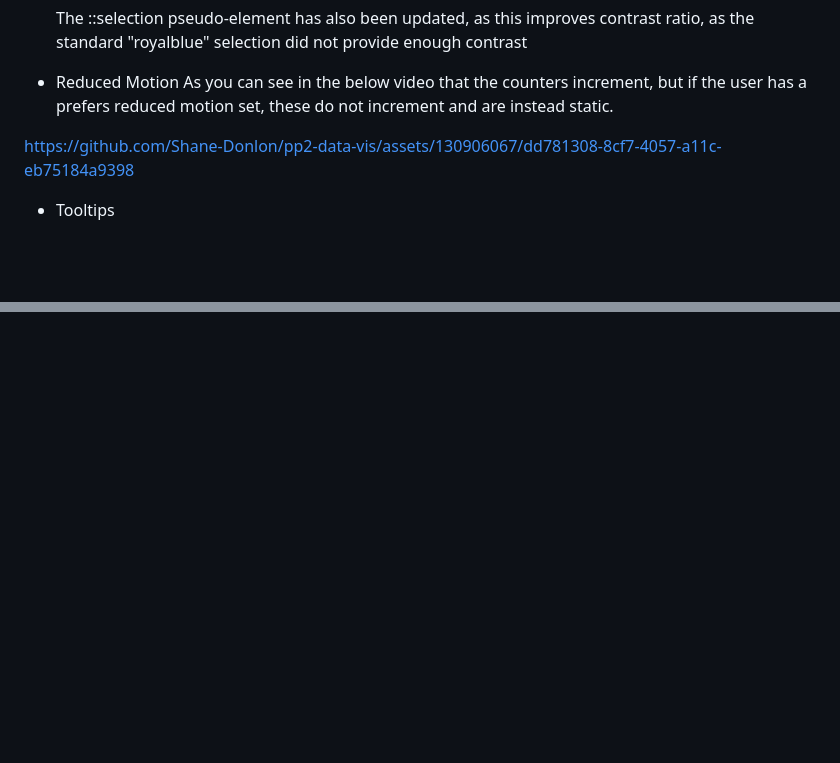
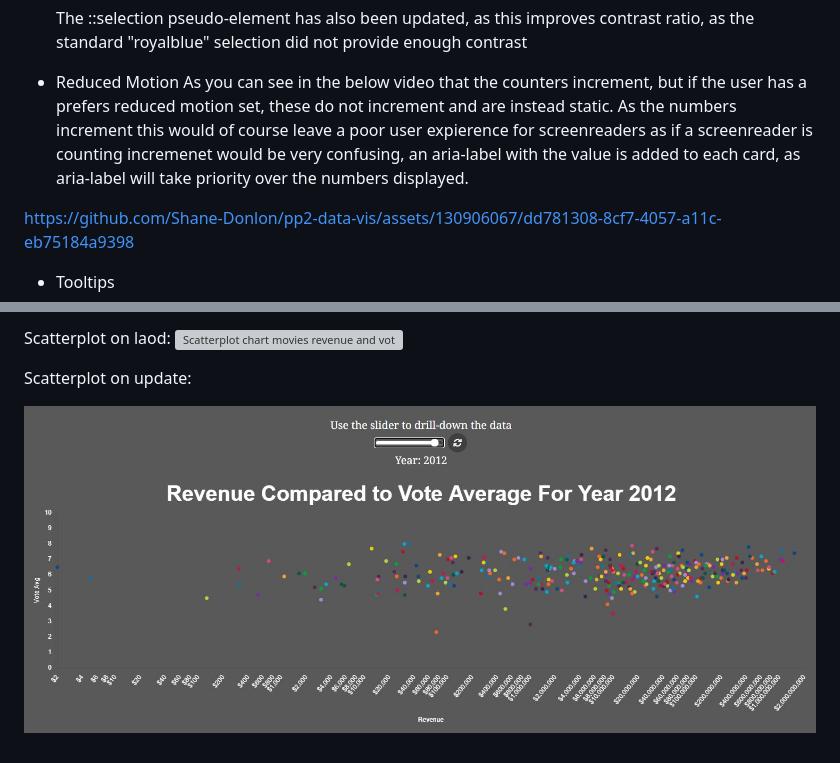
Before and after one commit to Shane-Donlon/pp2-data-vis, a Markdown page: README.md, 2 parts joined by grey strips. Rendered like a GitHub page; blank space fills up the shorter version; grey boxes are pictures that could not be loaded.

Commit message:
ReadMe add: chart drill down section

```diff
--- a/README.md
+++ b/README.md
@@ -52,6 +52,7 @@
 
 - Reduced Motion
   As you can see in the below video that the counters increment, but if the user has a prefers reduced motion set, these do not increment and are instead static.
+  As the numbers increment this would of course leave a poor user expierence for screenreaders as if a screenreader is counting incremenet would be very confusing, an aria-label with the value is added to each card, as aria-label will take priority over the numbers displayed.
 
 https://github.com/Shane-Donlon/pp2-data-vis/assets/130906067/dd781308-8cf7-4057-a11c-eb75184a9398
 
@@ -104,0 +128,6 @@ IE If the user has accessibility tables enabled the radio will display "off", an
+Scatterplot on laod:
+ ![Scatterplot chart movies revenue and vote average](assets/documentation/scatterChartOnLoad.jpg)
+
+Scatterplot on update:
+
+![Scatterplot chart movies revenue and vote average for year](assets/documentation/scatterChartUpdate.jpg)
```
Also changed, not shown: other parts of README.md (+22 -0 lines).
